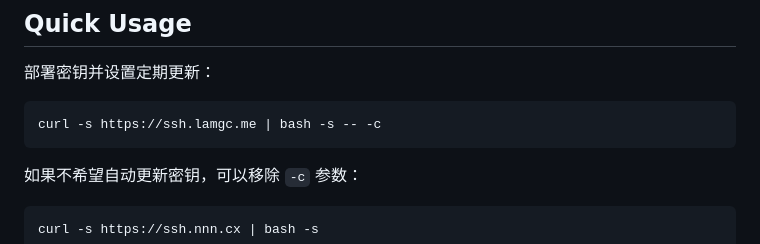
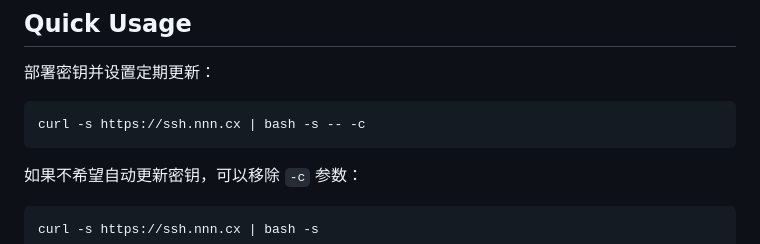
Before and after one commit to LamGC/quickly-conf-sshd, a Markdown page: README.md, the part around the change. Drawn GitHub-style.

Commit message:
更新个人访问地址

````diff
--- a/README.md
+++ b/README.md
@@ -9,7 +9,7 @@
 ## Quick Usage
 部署密钥并设置定期更新：
 ```bash
-curl -s https://ssh.lamgc.me | bash -s -- -c
+curl -s https://ssh.nnn.cx | bash -s -- -c
 ```
 如果不希望自动更新密钥，可以移除 `-c` 参数：
 ```bash
````
